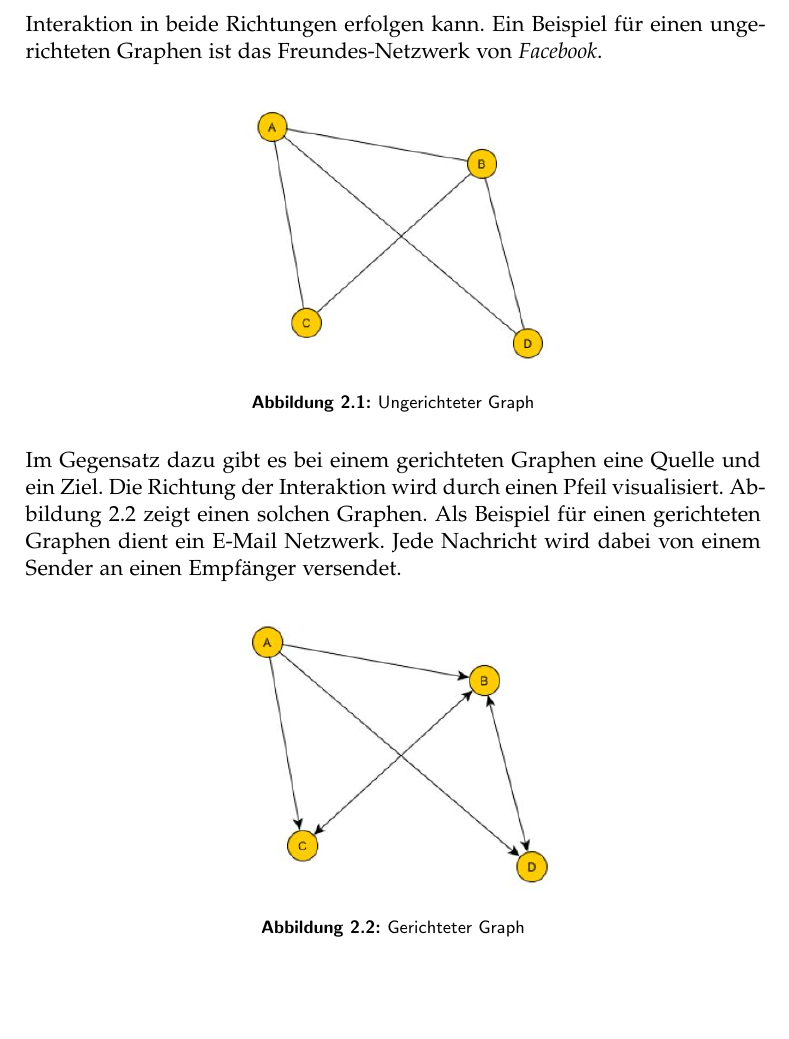
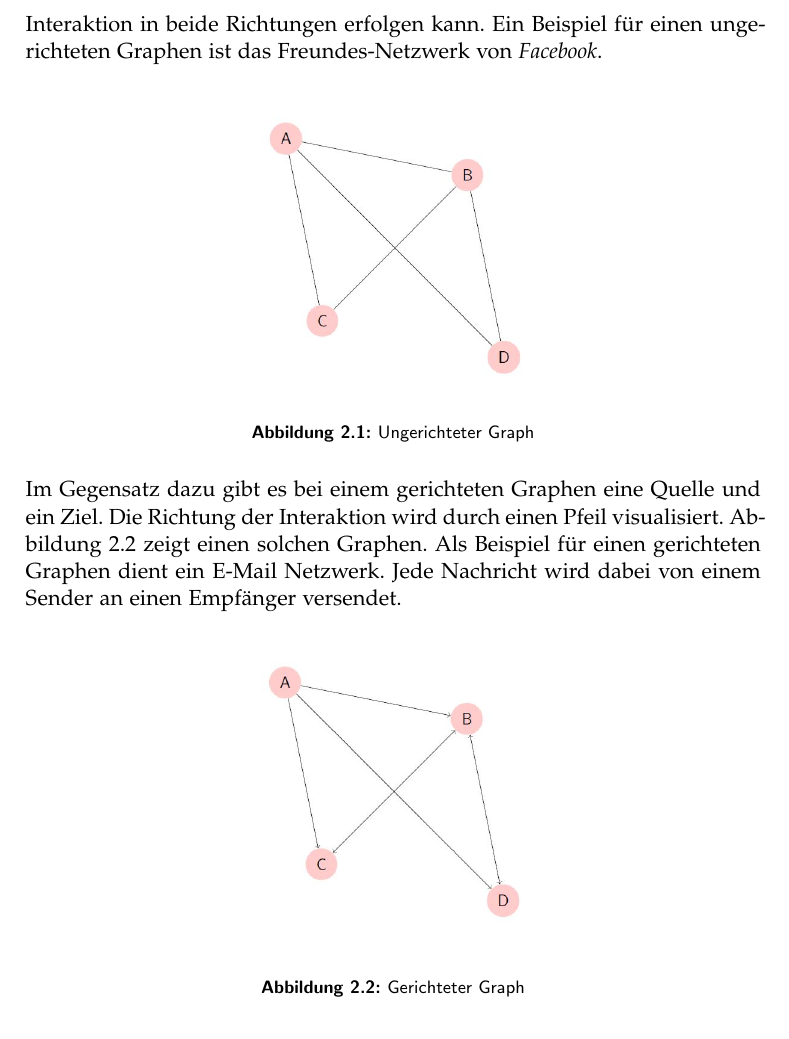
Before and after one commit to romanutti/ip5-documentation, a LaTeX thesis (src/site/tex/link-prediction.tex, which reads src/site/tex/theorie.tex): part of page 8 of 40, cut so that both start at the same text, the shorter picture padded with empty space. Compiled offline with pdfLaTeX.

Commit message:
Image for directed/undirected graphs replaced

```diff
--- a/src/site/tex/theorie.tex
+++ b/src/site/tex/theorie.tex
@@ -25,7 +25,7 @@ Ein Beispiel für einen ungerichteten Graphen ist das Freundes-Netzwerk von \tex
 
 \begin{figure}[h]
     \centering
-    \includegraphics{resources/img_graph_undirected.JPG}
+    \includegraphics[scale=0.7]{resources/graph_undirected.JPG}
     \caption{Ungerichteter Graph}
     % TODO Add cite to SNA Script
     \label{fig:graph_undirected}
@@ -37,7 +37,7 @@ Als Beispiel für einen gerichteten Graphen dient ein E-Mail Netzwerk. Jede Nach
 
 \begin{figure}[h]
     \centering
-    \includegraphics{resources/img_graph_directed.JPG}
+    \includegraphics[scale=0.7]{resources/graph_directed.JPG}
     \caption{Gerichteter Graph}
     % TODO Add cite to SNA Script
     \label{fig:graph_directed}
```
Also changed, not shown: src/site/tex/resources/graph_directed.JPG (added), src/site/tex/resources/graph_undirected.JPG (added), src/site/tex/resources/img_graph_directed.JPG (deleted), src/site/tex/resources/img_graph_undirected.JPG (deleted).
